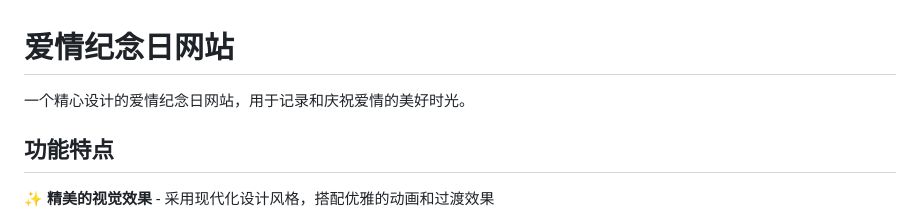
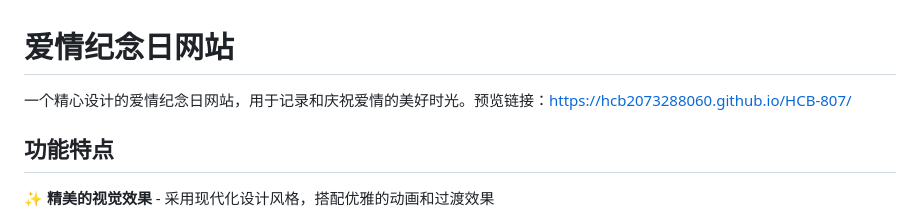
Before and after one commit to HCB2073288060/HCB-807, a Markdown page: README.md, the part around the change. Rendered like a GitHub page.

```diff
--- a/README.md
+++ b/README.md
@@ -1,6 +1,6 @@
 # 爱情纪念日网站
 
-一个精心设计的爱情纪念日网站，用于记录和庆祝爱情的美好时光。
+一个精心设计的爱情纪念日网站，用于记录和庆祝爱情的美好时光。预览链接：https://hcb2073288060.github.io/HCB-807/
 
 ## 功能特点
 
```
